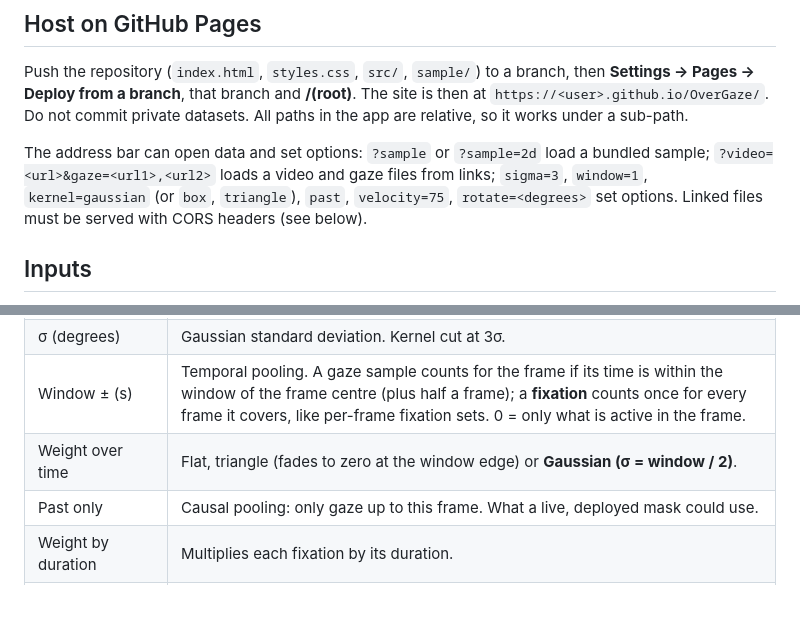
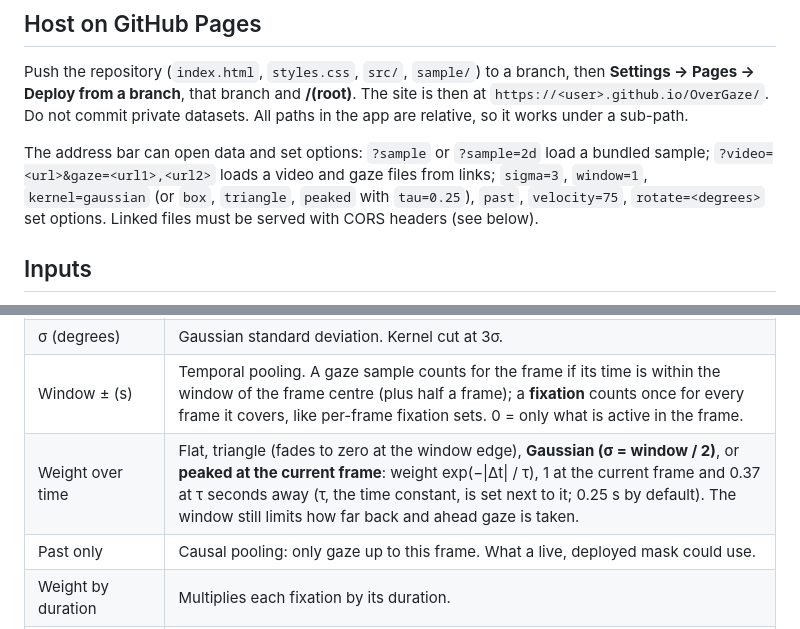
Before and after one commit to ahmadSum1/OverGaze, a Markdown page: README.md, 2 parts joined by grey strips. Rendered like a GitHub page; blank space fills up the shorter version.

Commit message:
Peaked time weighting: exp(−|Δt| / τ) around the current frame, τ setting, saved in settings.json
Co-Authored-By: Claude Opus 5.5 <noreply@anthropic.com>

```diff
--- a/README.md
+++ b/README.md
@@ -19,7 +19,7 @@ Do not double-click `index.html`: a page opened as a file cannot load its script
 
 Push the repository (`index.html`, `styles.css`, `src/`, `sample/`) to a branch, then **Settings → Pages → Deploy from a branch**, that branch and **/(root)**. The site is then at `https://<user>.github.io/OverGaze/`. Do not commit private datasets. All paths in the app are relative, so it works under a sub-path.
 
-The address bar can open data and set options: `?sample` or `?sample=2d` load a bundled sample; `?video=<url>&gaze=<url1>,<url2>` loads a video and gaze files from links; `sigma=3`, `window=1`, `kernel=gaussian` (or `box`, `triangle`), `past`, `velocity=75`, `rotate=<degrees>` set options. Linked files must be served with CORS headers (see below).
+The address bar can open data and set options: `?sample` or `?sample=2d` load a bundled sample; `?video=<url>&gaze=<url1>,<url2>` loads a video and gaze files from links; `sigma=3`, `window=1`, `kernel=gaussian` (or `box`, `triangle`, `peaked` with `tau=0.25`), `past`, `velocity=75`, `rotate=<degrees>` set options. Linked files must be served with CORS headers (see below).
 
 ## Inputs
 
@@ -136,7 +136,7 @@ All settings redraw the current frame and are written into `settings.json` with
 | Projection | **360° ERP**: each point adds `exp(−θ² / 2σ²)`, θ = great-circle angle to the point, so blobs widen correctly towards the poles and wrap across the left/right edge. **2D video**: a Gaussian in the image plane, σ in pixels = σ(°) × width / horizontal field of view. |
 | σ (degrees) | Gaussian standard deviation. Kernel cut at 3σ. |
 | Window ± (s) | Temporal pooling. A gaze sample counts for the frame if its time is within the window of the frame centre (plus half a frame); a **fixation** counts once for every frame it covers, like per-frame fixation sets. 0 = only what is active in the frame. |
-| Weight over time | Flat, triangle (fades to zero at the window edge) or **Gaussian (σ = window / 2)**. |
+| Weight over time | Flat, triangle (fades to zero at the window edge), **Gaussian (σ = window / 2)**, or **peaked at the current frame**: weight exp(−\|Δt\| / τ), 1 at the current frame and 0.37 at τ seconds away (τ, the time constant, is set next to it; 0.25 s by default). The window still limits how far back and ahead gaze is taken. |
 | Past only | Causal pooling: only gaze up to this frame. What a live, deployed mask could use. |
 | Weight by duration | Multiplies each fixation by its duration. |
 | Motion compensation | See below. |
```
Also changed, not shown: docs/screenshots/20-peaked-pooling.png (added), 5 other files.
